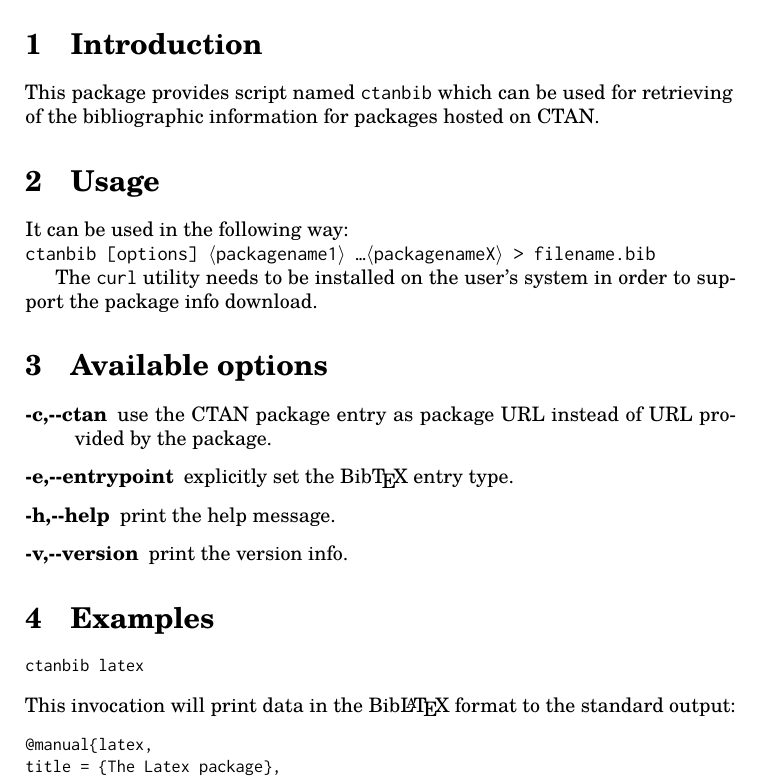
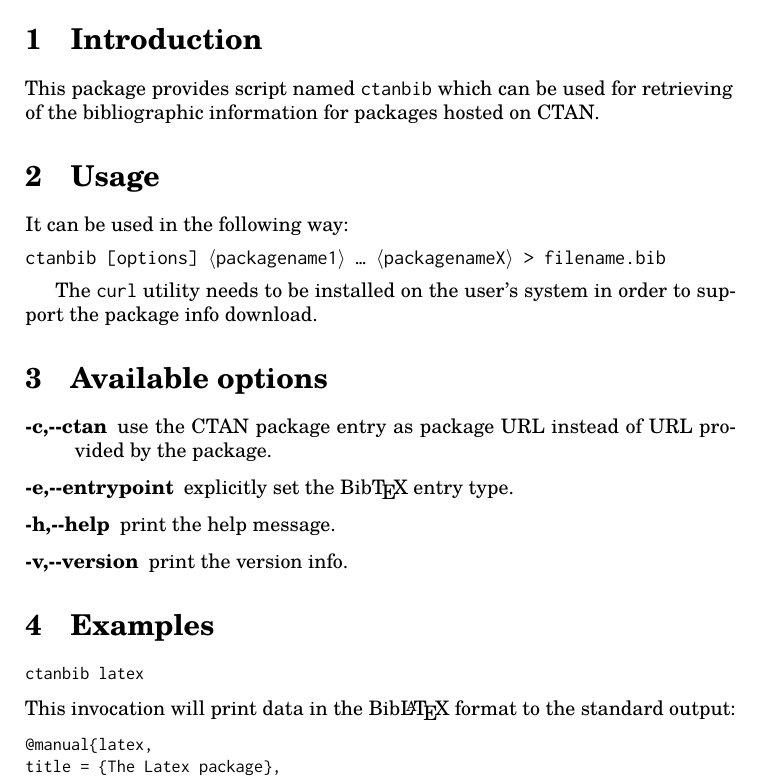
Before and after one commit to michal-h21/ctanbib, a LaTeX document (ctanbib-doc.tex): part of page 1 of 3, cut so that both start at the same text. Compiled offline with XeLaTeX.

Commit message:
Fixed formatting

```diff
--- a/ctanbib-doc.tex
+++ b/ctanbib-doc.tex
@@ -25,7 +25,11 @@ This package provides script named \package{ctanbib} which can be used for retri
 It can be used in the following way:
 
 
-\noindent\package{ctanbib [options]  $\langle$packagename1$\rangle$ \ldots $\langle$packagenameX$\rangle$ > filename.bib}
+\medskip
+
+\noindent\package{ctanbib [options]  $\langle$packagename1$\rangle$ \ldots\ $\langle$packagenameX$\rangle$ > filename.bib}
+
+\medskip
 
 The \texttt{curl} utility needs to be installed on the user's system in order to support the package info download.
 
```
